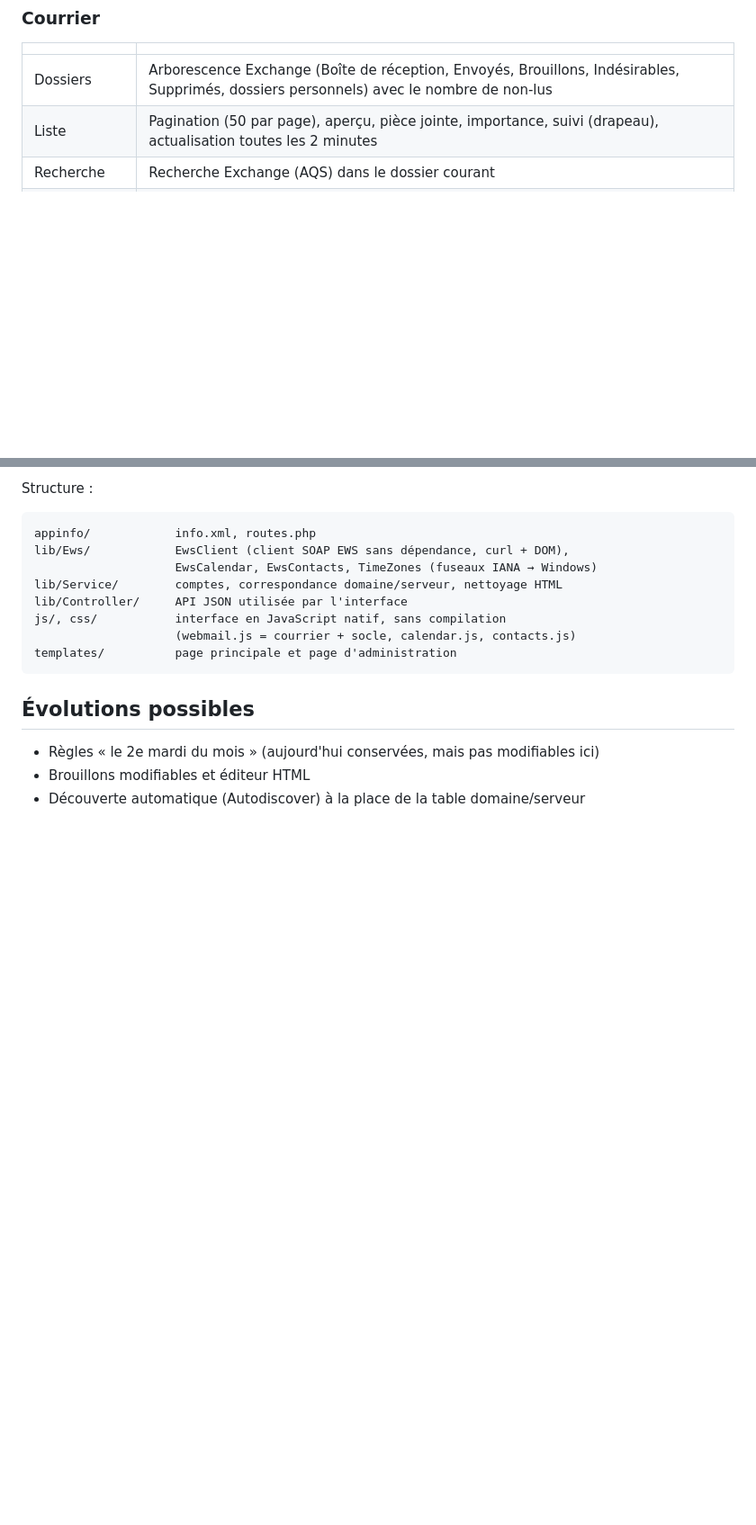
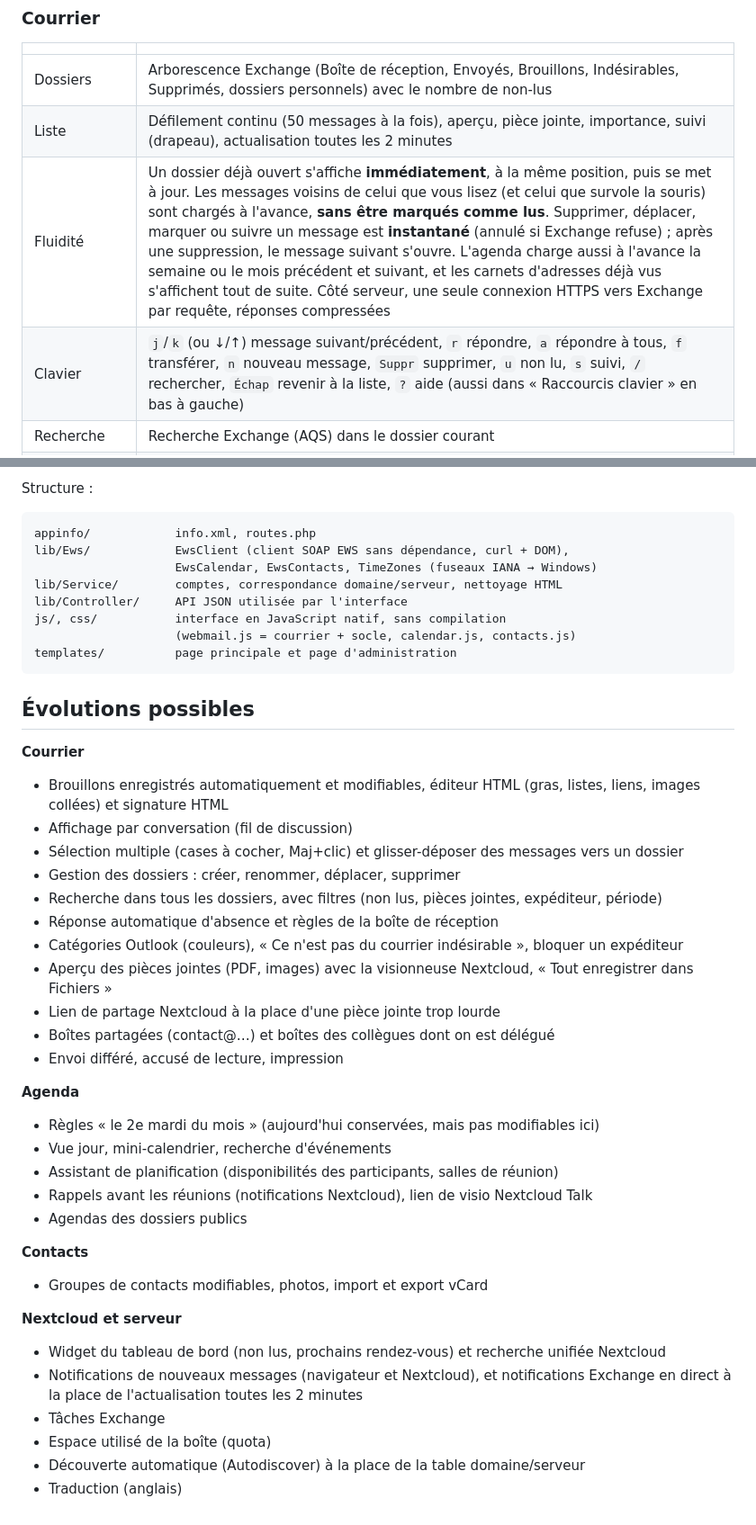
Before and after one commit to infoaicinformatique/webmail, a Markdown page: README.md, 2 parts joined by grey strips. Shown at 90% size. Drawn GitHub-style; blank space fills up the shorter version.

```diff
--- a/README.md
+++ b/README.md
@@ -22,7 +22,9 @@ et sur les téléphones, et inversement.
 | | |
 |---|---|
 | Dossiers | Arborescence Exchange (Boîte de réception, Envoyés, Brouillons, Indésirables, Supprimés, dossiers personnels) avec le nombre de non-lus |
-| Liste | Pagination (50 par page), aperçu, pièce jointe, importance, suivi (drapeau), actualisation toutes les 2 minutes |
+| Liste | Défilement continu (50 messages à la fois), aperçu, pièce jointe, importance, suivi (drapeau), actualisation toutes les 2 minutes |
+| Fluidité | Un dossier déjà ouvert s'affiche **immédiatement**, à la même position, puis se met à jour. Les messages voisins de celui que vous lisez (et celui que survole la souris) sont chargés à l'avance, **sans être marqués comme lus**. Supprimer, déplacer, marquer ou suivre un message est **instantané** (annulé si Exchange refuse) ; après une suppression, le message suivant s'ouvre. L'agenda charge aussi à l'avance la semaine ou le mois précédent et suivant, et les carnets d'adresses déjà vus s'affichent tout de suite. Côté serveur, une seule connexion HTTPS vers Exchange par requête, réponses compressées |
+| Clavier | `j`/`k` (ou ↓/↑) message suivant/précédent, `r` répondre, `a` répondre à tous, `f` transférer, `n` nouveau message, `Suppr` supprimer, `u` non lu, `s` suivi, `/` rechercher, `Échap` revenir à la liste, `?` aide (aussi dans « Raccourcis clavier » en bas à gauche) |
 | Recherche | Recherche Exchange (AQS) dans le dossier courant |
 | Lecture | Le HTML est nettoyé côté serveur et affiché dans une iframe isolée, sans aucun script. Les images intégrées (`cid:`) s'affichent. Les images distantes sont bloquées tant que l'utilisateur ne clique pas sur « Afficher les images » |
 | Actions | Marquer comme lu ou non lu, suivi, déplacer, supprimer (vers « Éléments supprimés », puis suppression définitive) |
@@ -221,6 +225,33 @@ templates/          page principale et page d'administration
 
 ## Évolutions possibles
 
+**Courrier**
+- Brouillons enregistrés automatiquement et modifiables, éditeur HTML (gras, listes, liens, images collées) et signature HTML
+- Affichage par conversation (fil de discussion)
+- Sélection multiple (cases à cocher, Maj+clic) et glisser-déposer des messages vers un dossier
+- Gestion des dossiers : créer, renommer, déplacer, supprimer
+- Recherche dans tous les dossiers, avec filtres (non lus, pièces jointes, expéditeur, période)
+- Réponse automatique d'absence et règles de la boîte de réception
+- Catégories Outlook (couleurs), « Ce n'est pas du courrier indésirable », bloquer un expéditeur
+- Aperçu des pièces jointes (PDF, images) avec la visionneuse Nextcloud, « Tout enregistrer dans Fichiers »
+- Lien de partage Nextcloud à la place d'une pièce jointe trop lourde
+- Boîtes partagées (contact@…) et boîtes des collègues dont on est délégué
+- Envoi différé, accusé de lecture, impression
+
+**Agenda**
 - Règles « le 2e mardi du mois » (aujourd'hui conservées, mais pas modifiables ici)
-- Brouillons modifiables et éditeur HTML
+- Vue jour, mini-calendrier, recherche d'événements
+- Assistant de planification (disponibilités des participants, salles de réunion)
+- Rappels avant les réunions (notifications Nextcloud), lien de visio Nextcloud Talk
+- Agendas des dossiers publics
+
+**Contacts**
+- Groupes de contacts modifiables, photos, import et export vCard
+
+**Nextcloud et serveur**
+- Widget du tableau de bord (non lus, prochains rendez-vous) et recherche unifiée Nextcloud
+- Notifications de nouveaux messages (navigateur et Nextcloud), et notifications Exchange en direct à la place de l'actualisation toutes les 2 minutes
+- Tâches Exchange
+- Espace utilisé de la boîte (quota)
 - Découverte automatique (Autodiscover) à la place de la table domaine/serveur
+- Traduction (anglais)
```
Also changed, not shown: other parts of README.md (+5 -3 lines), docs/capture-raccourcis.png (added), 7 other files.
